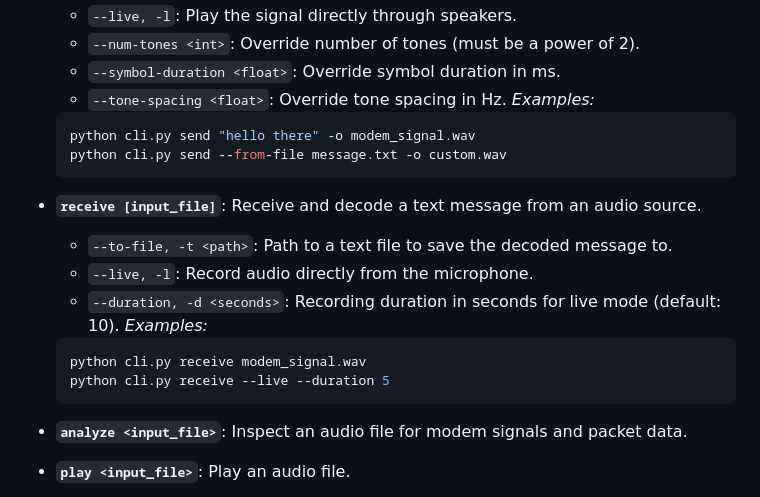
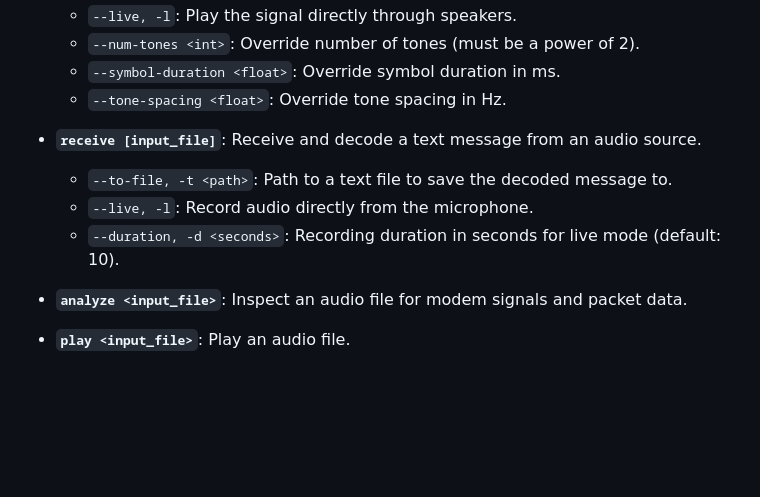
Before and after one commit to saas-erp-hub/SpectraChirp, a Markdown page: README.md, the part around the change printed below. Rendered like a GitHub page; blank space fills up the shorter version.

````diff
--- a/README.md
+++ b/README.md
@@ -103,21 +123,11 @@ SpectraChirp also provides a command-line interface (`cli.py`) for scripting or
     -   `--num-tones <int>`: Override number of tones (must be a power of 2).
     -   `--symbol-duration <float>`: Override symbol duration in ms.
     -   `--tone-spacing <float>`: Override tone spacing in Hz.
-    *Examples:*
-    ```bash
-    python cli.py send "hello there" -o modem_signal.wav
-    python cli.py send --from-file message.txt -o custom.wav
-    ```
 
 -   **`receive [input_file]`**: Receive and decode a text message from an audio source.
     -   `--to-file, -t <path>`: Path to a text file to save the decoded message to.
     -   `--live, -l`: Record audio directly from the microphone.
     -   `--duration, -d <seconds>`: Recording duration in seconds for live mode (default: 10).
-    *Examples:*
-    ```bash
-    python cli.py receive modem_signal.wav
-    python cli.py receive --live --duration 5
-    ```
 
 -   **`analyze <input_file>`**: Inspect an audio file for modem signals and packet data.
 -   **`play <input_file>`**: Play an audio file.
````
Also changed, not shown: other parts of README.md (+38 -18 lines), docs/images/cli_screenshot.png, 2 other files.
